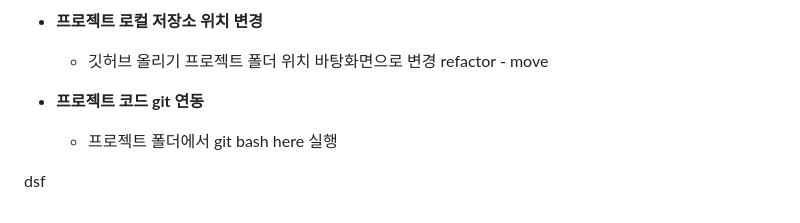
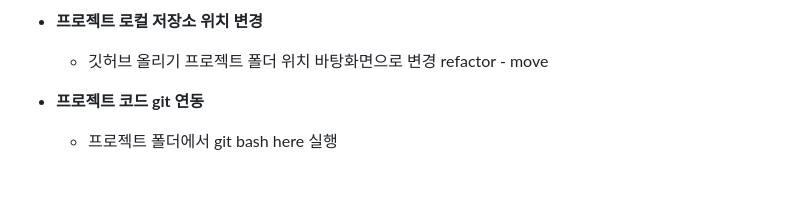
Before and after one commit to dongwouk/bapinning-clone-coding, a Markdown page: README.md, the part around the change. GitHub-like rendering; blank space fills up the shorter version.

```diff
--- a/README.md
+++ b/README.md
@@ -151,5 +151,3 @@ sdaf
 
 - **프로젝트 코드 git 연동**
     - 프로젝트 폴더에서 git bash here 실행
-
-dsf
```
